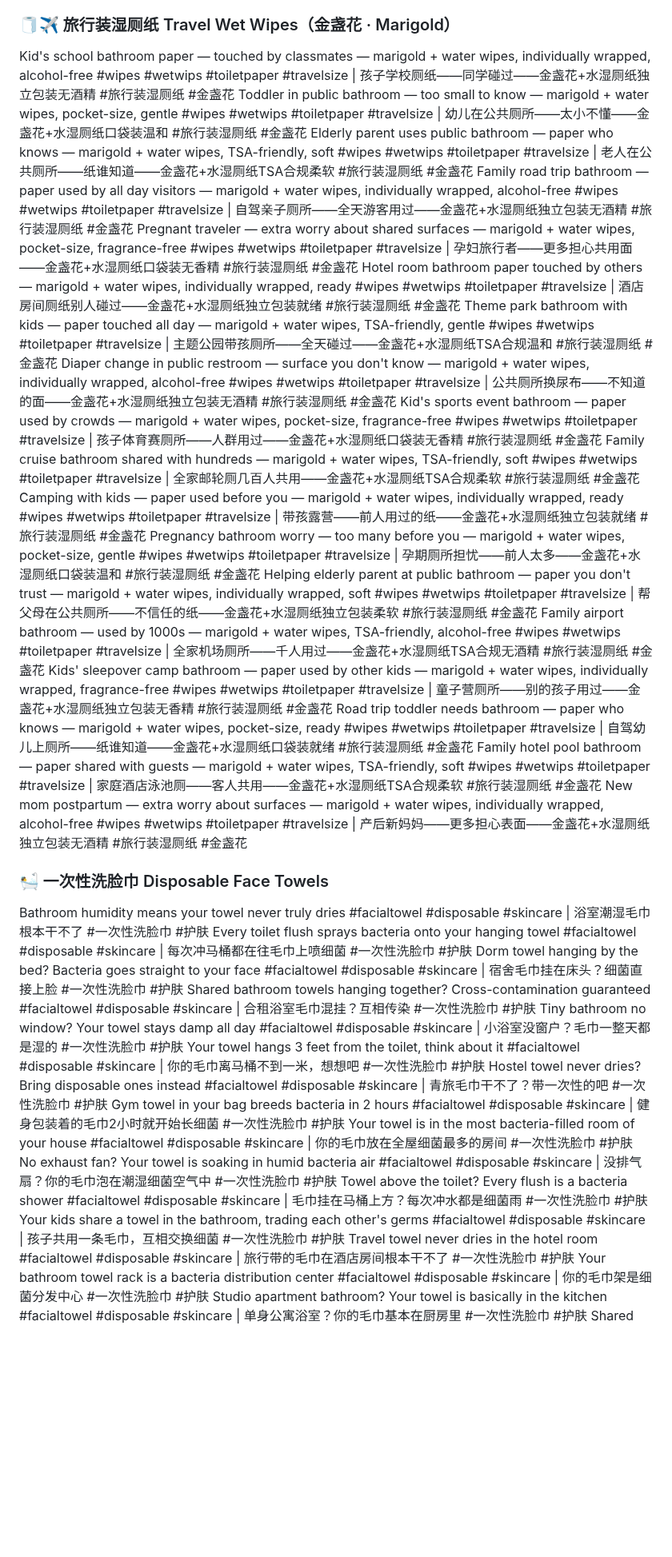
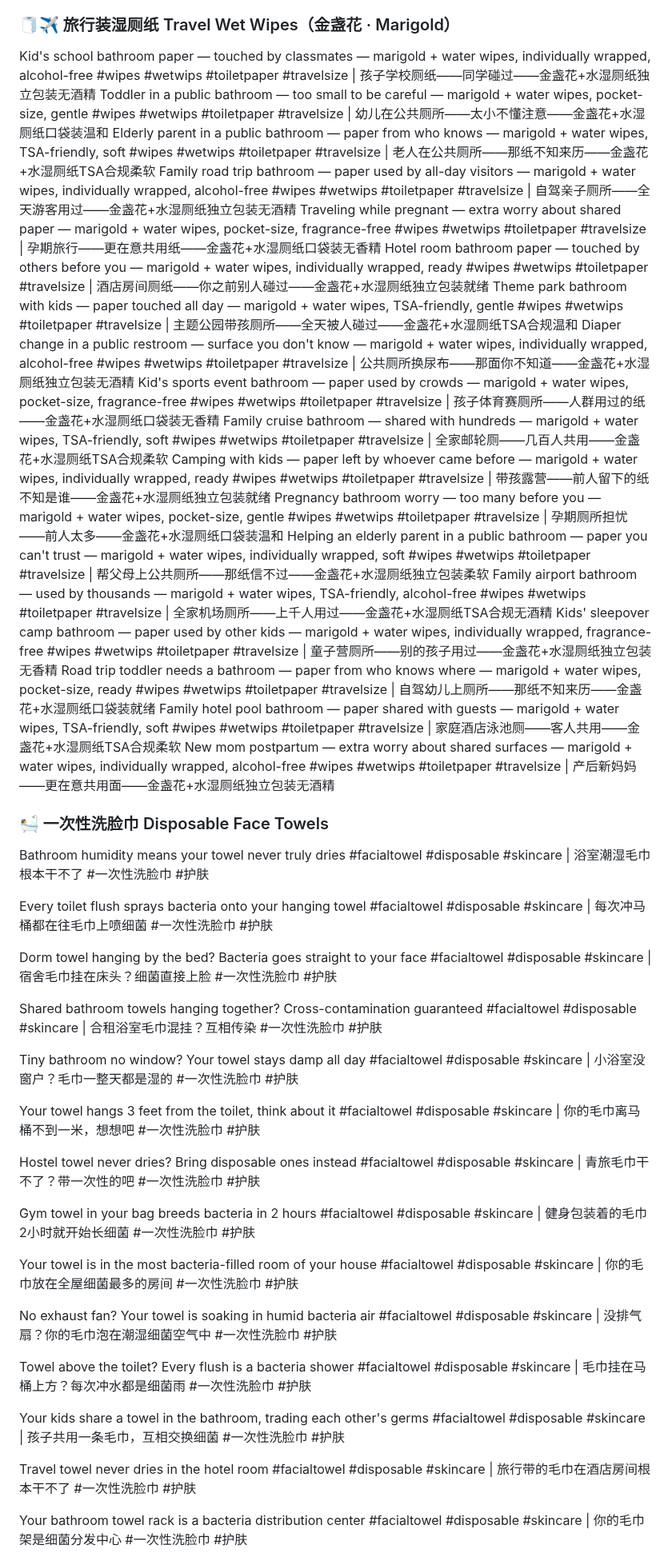
Before and after one commit to ZLM91/margin-calculator, a Markdown page: tiktok_titles_5.md, the part around one of its changes. Shown at 80% size. Rendered like a GitHub page; blank space fills up the shorter version.

Commit message:
rewrite travel wipes block (hygiene-anxiety + portability, clean)

```diff
--- a/tiktok_titles_5.md
+++ b/tiktok_titles_5.md
@@ -22,35 +43,49 @@ Thick gentle wipes cost pennies more, save your skin — probiotic + water, frag
 ### 🧻✈️ 旅行装湿厕纸 Travel Wet Wipes（金盏花 · Marigold）
-Kid's school bathroom paper — touched by classmates — marigold + water wipes, individually wrapped, alcohol-free #wipes #wetwips #toiletpaper #travelsize | 孩子学校厕纸——同学碰过——金盏花+水湿厕纸独立包装无酒精 #旅行装湿厕纸 #金盏花
-Toddler in public bathroom — too small to know — marigold + water wipes, pocket-size, gentle #wipes #wetwips #toiletpaper #travelsize | 幼儿在公共厕所——太小不懂——金盏花+水湿厕纸口袋装温和 #旅行装湿厕纸 #金盏花
-Elderly parent uses public bathroom — paper who knows — marigold + water wipes, TSA-friendly, soft #wipes #wetwips #toiletpaper #travelsize | 老人在公共厕所——纸谁知道——金盏花+水湿厕纸TSA合规柔软 #旅行装湿厕纸 #金盏花
-Family road trip bathroom — paper used by all day visitors — marigold + water wipes, individually wrapped, alcohol-free #wipes #wetwips #toiletpaper #travelsize | 自驾亲子厕所——全天游客用过——金盏花+水湿厕纸独立包装无酒精 #旅行装湿厕纸 #金盏花
-Pregnant traveler — extra worry about shared surfaces — marigold + water wipes, pocket-size, fragrance-free #wipes #wetwips #toiletpaper #travelsize | 孕妇旅行者——更多担心共用面——金盏花+水湿厕纸口袋装无香精 #旅行装湿厕纸 #金盏花
-Hotel room bathroom paper touched by others — marigold + water wipes, individually wrapped, ready #wipes #wetwips #toiletpaper #travelsize | 酒店房间厕纸别人碰过——金盏花+水湿厕纸独立包装就绪 #旅行装湿厕纸 #金盏花
-Theme park bathroom with kids — paper touched all day — marigold + water wipes, TSA-friendly, gentle #wipes #wetwips #toiletpaper #travelsize | 主题公园带孩厕所——全天碰过——金盏花+水湿厕纸TSA合规温和 #旅行装湿厕纸 #金盏花
-Diaper change in public restroom — surface you don't know — marigold + water wipes, individually wrapped, alcohol-free #wipes #wetwips #toiletpaper #travelsize | 公共厕所换尿布——不知道的面——金盏花+水湿厕纸独立包装无酒精 #旅行装湿厕纸 #金盏花
-Kid's sports event bathroom — paper used by crowds — marigold + water wipes, pocket-size, fragrance-free #wipes #wetwips #toiletpaper #travelsize | 孩子体育赛厕所——人群用过——金盏花+水湿厕纸口袋装无香精 #旅行装湿厕纸 #金盏花
-Family cruise bathroom shared with hundreds — marigold + water wipes, TSA-friendly, soft #wipes #wetwips #toiletpaper #travelsize | 全家邮轮厕几百人共用——金盏花+水湿厕纸TSA合规柔软 #旅行装湿厕纸 #金盏花
-Camping with kids — paper used before you — marigold + water wipes, individually wrapped, ready #wipes #wetwips #toiletpaper #travelsize | 带孩露营——前人用过的纸——金盏花+水湿厕纸独立包装就绪 #旅行装湿厕纸 #金盏花
-Pregnancy bathroom worry — too many before you — marigold + water wipes, pocket-size, gentle #wipes #wetwips #toiletpaper #travelsize | 孕期厕所担忧——前人太多——金盏花+水湿厕纸口袋装温和 #旅行装湿厕纸 #金盏花
-Helping elderly parent at public bathroom — paper you don't trust — marigold + water wipes, individually wrapped, soft #wipes #wetwips #toiletpaper #travelsize | 帮父母在公共厕所——不信任的纸——金盏花+水湿厕纸独立包装柔软 #旅行装湿厕纸 #金盏花
-Family airport bathroom — used by 1000s — marigold + water wipes, TSA-friendly, alcohol-free #wipes #wetwips #toiletpaper #travelsize | 全家机场厕所——千人用过——金盏花+水湿厕纸TSA合规无酒精 #旅行装湿厕纸 #金盏花
-Kids' sleepover camp bathroom — paper used by other kids — marigold + water wipes, individually wrapped, fragrance-free #wipes #wetwips #toiletpaper #travelsize | 童子营厕所——别的孩子用过——金盏花+水湿厕纸独立包装无香精 #旅行装湿厕纸 #金盏花
-Road trip toddler needs bathroom — paper who knows — marigold + water wipes, pocket-size, ready #wipes #wetwips #toiletpaper #travelsize | 自驾幼儿上厕所——纸谁知道——金盏花+水湿厕纸口袋装就绪 #旅行装湿厕纸 #金盏花
-Family hotel pool bathroom — paper shared with guests — marigold + water wipes, TSA-friendly, soft #wipes #wetwips #toiletpaper #travelsize | 家庭酒店泳池厕——客人共用——金盏花+水湿厕纸TSA合规柔软 #旅行装湿厕纸 #金盏花
-New mom postpartum — extra worry about surfaces — marigold + water wipes, individually wrapped, alcohol-free #wipes #wetwips #toiletpaper #travelsize | 产后新妈妈——更多担心表面——金盏花+水湿厕纸独立包装无酒精 #旅行装湿厕纸 #金盏花
 
+Kid's school bathroom paper — touched by classmates — marigold + water wipes, individually wrapped, alcohol-free #wipes #wetwips #toiletpaper #travelsize | 孩子学校厕纸——同学碰过——金盏花+水湿厕纸独立包装无酒精
+Toddler in a public bathroom — too small to be careful — marigold + water wipes, pocket-size, gentle #wipes #wetwips #toiletpaper #travelsize | 幼儿在公共厕所——太小不懂注意——金盏花+水湿厕纸口袋装温和
+Elderly parent in a public bathroom — paper from who knows — marigold + water wipes, TSA-friendly, soft #wipes #wetwips #toiletpaper #travelsize | 老人在公共厕所——那纸不知来历——金盏花+水湿厕纸TSA合规柔软
+Family road trip bathroom — paper used by all-day visitors — marigold + water wipes, individually wrapped, alcohol-free #wipes #wetwips #toiletpaper #travelsize | 自驾亲子厕所——全天游客用过——金盏花+水湿厕纸独立包装无酒精
+Traveling while pregnant — extra worry about shared paper — marigold + water wipes, pocket-size, fragrance-free #wipes #wetwips #toiletpaper #travelsize | 孕期旅行——更在意共用纸——金盏花+水湿厕纸口袋装无香精
+Hotel room bathroom paper — touched by others before you — marigold + water wipes, individually wrapped, ready #wipes #wetwips #toiletpaper #travelsize | 酒店房间厕纸——你之前别人碰过——金盏花+水湿厕纸独立包装就绪
+Theme park bathroom with kids — paper touched all day — marigold + water wipes, TSA-friendly, gentle #wipes #wetwips #toiletpaper #travelsize | 主题公园带孩厕所——全天被人碰过——金盏花+水湿厕纸TSA合规温和
+Diaper change in a public restroom — surface you don't know — marigold + water wipes, individually wrapped, alcohol-free #wipes #wetwips #toiletpaper #travelsize | 公共厕所换尿布——那面你不知道——金盏花+水湿厕纸独立包装无酒精
+Kid's sports event bathroom — paper used by crowds — marigold + water wipes, pocket-size, fragrance-free #wipes #wetwips #toiletpaper #travelsize | 孩子体育赛厕所——人群用过的纸——金盏花+水湿厕纸口袋装无香精
+Family cruise bathroom — shared with hundreds — marigold + water wipes, TSA-friendly, soft #wipes #wetwips #toiletpaper #travelsize | 全家邮轮厕——几百人共用——金盏花+水湿厕纸TSA合规柔软
+Camping with kids — paper left by whoever came before — marigold + water wipes, individually wrapped, ready #wipes #wetwips #toiletpaper #travelsize | 带孩露营——前人留下的纸不知是谁——金盏花+水湿厕纸独立包装就绪
+Pregnancy bathroom worry — too many before you — marigold + water wipes, pocket-size, gentle #wipes #wetwips #toiletpaper #travelsize | 孕期厕所担忧——前人太多——金盏花+水湿厕纸口袋装温和
+Helping an elderly parent in a public bathroom — paper you can't trust — marigold + water wipes, individually wrapped, soft #wipes #wetwips #toiletpaper #travelsize | 帮父母上公共厕所——那纸信不过——金盏花+水湿厕纸独立包装柔软
+Family airport bathroom — used by thousands — marigold + water wipes, TSA-friendly, alcohol-free #wipes #wetwips #toiletpaper #travelsize | 全家机场厕所——上千人用过——金盏花+水湿厕纸TSA合规无酒精
+Kids' sleepover camp bathroom — paper used by other kids — marigold + water wipes, individually wrapped, fragrance-free #wipes #wetwips #toiletpaper #travelsize | 童子营厕所——别的孩子用过——金盏花+水湿厕纸独立包装无香精
+Road trip toddler needs a bathroom — paper from who knows where — marigold + water wipes, pocket-size, ready #wipes #wetwips #toiletpaper #travelsize | 自驾幼儿上厕所——那纸不知来历——金盏花+水湿厕纸口袋装就绪
+Family hotel pool bathroom — paper shared with guests — marigold + water wipes, TSA-friendly, soft #wipes #wetwips #toiletpaper #travelsize | 家庭酒店泳池厕——客人共用——金盏花+水湿厕纸TSA合规柔软
+New mom postpartum — extra worry about shared surfaces — marigold + water wipes, individually wrapped, alcohol-free #wipes #wetwips #toiletpaper #travelsize | 产后新妈妈——更在意共用面——金盏花+水湿厕纸独立包装无酒精
 ### 🛀 一次性洗脸巾 Disposable Face Towels
+
 Bathroom humidity means your towel never truly dries #facialtowel #disposable #skincare | 浴室潮湿毛巾根本干不了 #一次性洗脸巾 #护肤
+
 Every toilet flush sprays bacteria onto your hanging towel #facialtowel #disposable #skincare | 每次冲马桶都在往毛巾上喷细菌 #一次性洗脸巾 #护肤
+
 Dorm towel hanging by the bed? Bacteria goes straight to your face #facialtowel #disposable #skincare | 宿舍毛巾挂在床头？细菌直接上脸 #一次性洗脸巾 #护肤
+
 Shared bathroom towels hanging together? Cross-contamination guaranteed #facialtowel #disposable #skincare | 合租浴室毛巾混挂？互相传染 #一次性洗脸巾 #护肤
+
 Tiny bathroom no window? Your towel stays damp all day #facialtowel #disposable #skincare | 小浴室没窗户？毛巾一整天都是湿的 #一次性洗脸巾 #护肤
+
 Your towel hangs 3 feet from the toilet, think about it #facialtowel #disposable #skincare | 你的毛巾离马桶不到一米，想想吧 #一次性洗脸巾 #护肤
+
 Hostel towel never dries? Bring disposable ones instead #facialtowel #disposable #skincare | 青旅毛巾干不了？带一次性的吧 #一次性洗脸巾 #护肤
+
 Gym towel in your bag breeds bacteria in 2 hours #facialtowel #disposable #skincare | 健身包装着的毛巾2小时就开始长细菌 #一次性洗脸巾 #护肤
+
 Your towel is in the most bacteria-filled room of your house #facialtowel #disposable #skincare | 你的毛巾放在全屋细菌最多的房间 #一次性洗脸巾 #护肤
+
 No exhaust fan? Your towel is soaking in humid bacteria air #facialtowel #disposable #skincare | 没排气扇？你的毛巾泡在潮湿细菌空气中 #一次性洗脸巾 #护肤
+
 Towel above the toilet? Every flush is a bacteria shower #facialtowel #disposable #skincare | 毛巾挂在马桶上方？每次冲水都是细菌雨 #一次性洗脸巾 #护肤
+
 Your kids share a towel in the bathroom, trading each other's germs #facialtowel #disposable #skincare | 孩子共用一条毛巾，互相交换细菌 #一次性洗脸巾 #护肤
+
 Travel towel never dries in the hotel room #facialtowel #disposable #skincare | 旅行带的毛巾在酒店房间根本干不了 #一次性洗脸巾 #护肤
+
 Your bathroom towel rack is a bacteria distribution center #facialtowel #disposable #skincare | 你的毛巾架是细菌分发中心 #一次性洗脸巾 #护肤
```
Also changed, not shown: other parts of tiktok_titles_5.md (+45 -0 lines).
